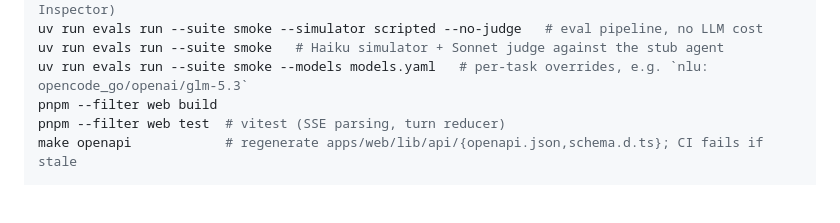
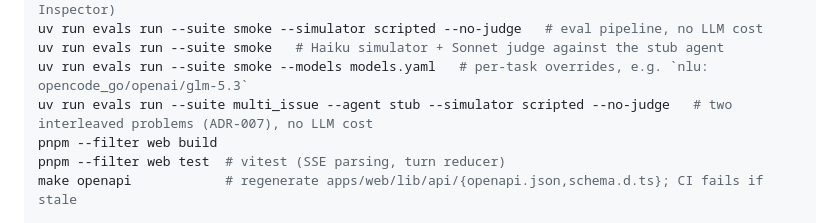
Before and after one commit to Ting-YuChou/homehelper, a Markdown page: CLAUDE.md, the part around the change. Rendered like a GitHub page; blank space fills up the shorter version.

```diff
--- a/CLAUDE.md
+++ b/CLAUDE.md
@@ -43,6 +43,7 @@ uv run homehelper mcp serve user_profile --mode mock   # one MCP server standalo
 uv run evals run --suite smoke --simulator scripted --no-judge   # eval pipeline, no LLM cost
 uv run evals run --suite smoke   # Haiku simulator + Sonnet judge against the stub agent
 uv run evals run --suite smoke --models models.yaml   # per-task overrides, e.g. `nlu: opencode_go/openai/glm-5.3`
+uv run evals run --suite multi_issue --agent stub --simulator scripted --no-judge   # two interleaved problems (ADR-007), no LLM cost
 pnpm --filter web build
 pnpm --filter web test  # vitest (SSE parsing, turn reducer)
 make openapi            # regenerate apps/web/lib/api/{openapi.json,schema.d.ts}; CI fails if stale
```
Also changed, not shown: docs/adr/007-multi-issue-tracking.md (+12 -1 lines).
